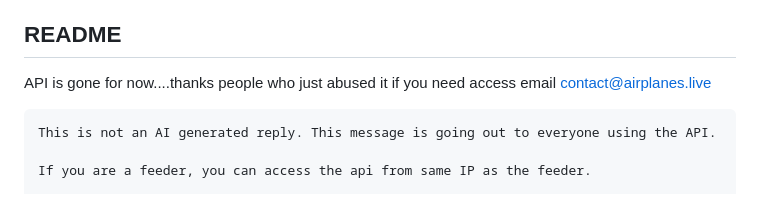
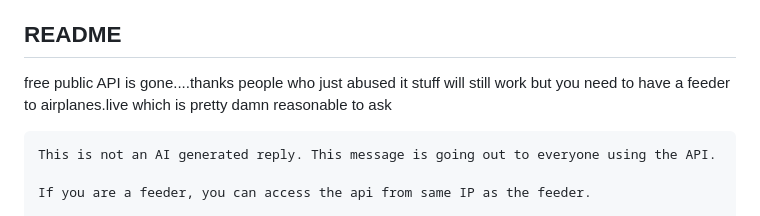
Before and after one commit to BenCos17/airplanesliveHA, a Markdown page: README.md, the part around the change. Rendered like a GitHub page.

````diff
--- a/README.md
+++ b/README.md
@@ -3,8 +3,8 @@
 This Home Assistant add-on fetches live airplane tracking data from the [Airplanes.Live API](https://airplanes.live/api-guide/) and publishes it to an MQTT broker for Home Assistant integration.
 
 ## README
-API is gone for now....thanks people who just abused it
-if you need access email contact@airplanes.live
+free public API is gone....thanks people who just abused it
+stuff will still work but you need to have a feeder to airplanes.live which is pretty damn reasonable to ask
 
 ```
 This is not an AI generated reply. This message is going out to everyone using the API.
````
